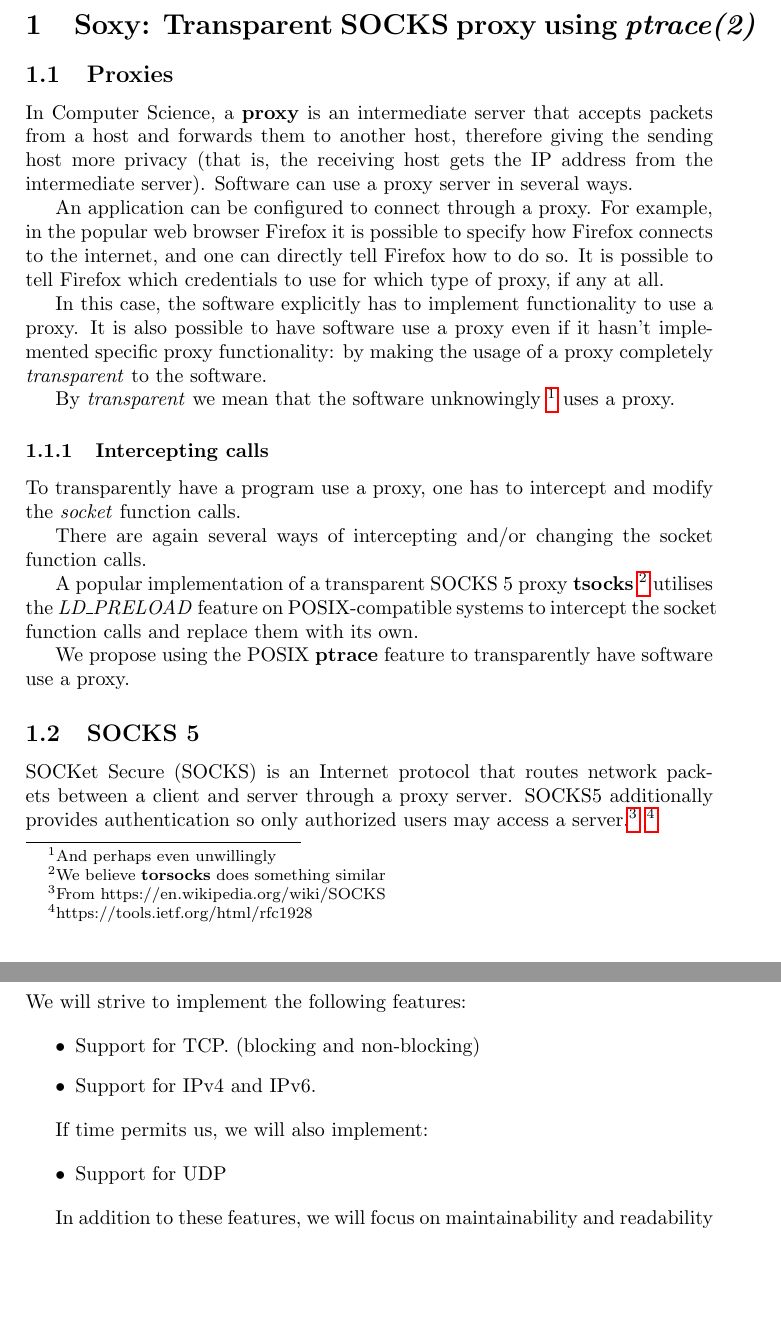
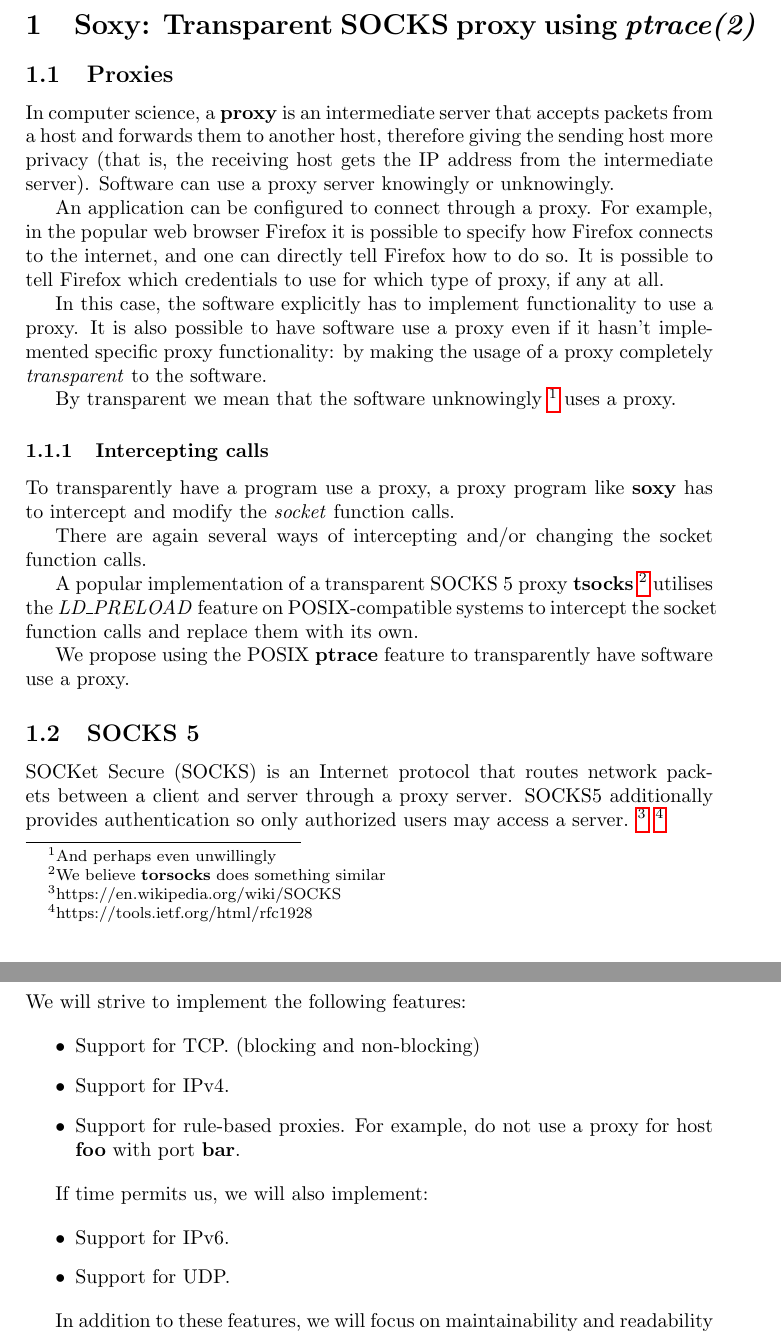
Before and after one commit to MerlijnWajer/tracy, a LaTeX document (proposal/socks.tex): two parts of pages 1 and 2 of 2, joined at a grey line, cut so that both start at the same text, the shorter picture padded with empty space. Compiled offline with pdfLaTeX.

Commit message:
Some changes.

```diff
--- a/proposal/socks.tex
+++ b/proposal/socks.tex
@@ -12,28 +12,30 @@
 \section{Soxy: Transparent SOCKS proxy using \textit{ptrace(2)}}
 
 \subsection{Proxies}
-In Computer Science, a \textbf{proxy} is an intermediate server that
+In computer science, a \textbf{proxy} is an intermediate server that
 accepts packets from a host and forwards them to another host,
 therefore giving the sending host more privacy (that is, the
 receiving host gets the IP address from the intermediate server).
-Software can use a proxy server in several ways.
+Software can use a proxy server knowingly or unknowingly.
 
-An application can be configured to connect through a proxy. For example, in the popular web
-browser Firefox it is possible to specify how Firefox connects to the internet,
-and one can directly tell Firefox how to do so. It is possible to tell Firefox which credentials to use for which type of proxy, if any at all.
+An application can be configured to connect through a proxy. For example, in
+the popular web browser Firefox it is possible to specify how Firefox connects
+to the internet, and one can directly tell Firefox how to do so.
+It is possible to tell Firefox which credentials to use for which type of proxy,
+if any at all.
 
 In this case, the software explicitly has to implement functionality to use a
 proxy. It is also possible to have software use a proxy even if it hasn't
 implemented specific proxy functionality: by making the usage of a proxy
 completely \textit{transparent} to the software.
 
-By \textit{transparent} we mean that the software unknowingly
+By transparent we mean that the software unknowingly
 \footnote{And perhaps even unwillingly} uses a proxy.
 
 \subsubsection{Intercepting calls}
 
-To transparently have a program use a proxy, one has to intercept and modify
-the \textit{socket} function calls.
+To transparently have a program use a proxy, a proxy program like \textbf{soxy}
+has to intercept and modify the \textit{socket} function calls.
 
 There are again several ways of intercepting and/or changing the socket function
 calls.
@@ -50,8 +52,9 @@ software use a proxy.
 
 SOCKet Secure (SOCKS) is an Internet protocol that routes network packets
 between a client and server through a proxy server. SOCKS5 additionally provides
-authentication so only authorized users may access a server.\footnote{From
-https://en.wikipedia.org/wiki/SOCKS} \footnote{https://tools.ietf.org/html/rfc1928}
+authentication so only authorized users may access a server.
+\footnote{https://en.wikipedia.org/wiki/SOCKS}
+\footnote{https://tools.ietf.org/html/rfc1928}
 
 \subsection{ptrace}
 
@@ -76,13 +79,16 @@ We will strive to implement the following features:
 
 \begin{itemize}
 \item Support for TCP. (blocking and non-blocking)
-\item Support for IPv4 and IPv6.
+\item Support for IPv4.
+\item Support for rule-based proxies. For example, do not use a proxy for
+host \textbf{foo} with port \textbf{bar}.
 \end{itemize}
 
 If time permits us, we will also implement:
 
 \begin{itemize}
-\item Support for UDP
+\item Support for IPv6.
+\item Support for UDP.
 \end{itemize}
 
 In addition to these features, we will focus on maintainability and readability
```
